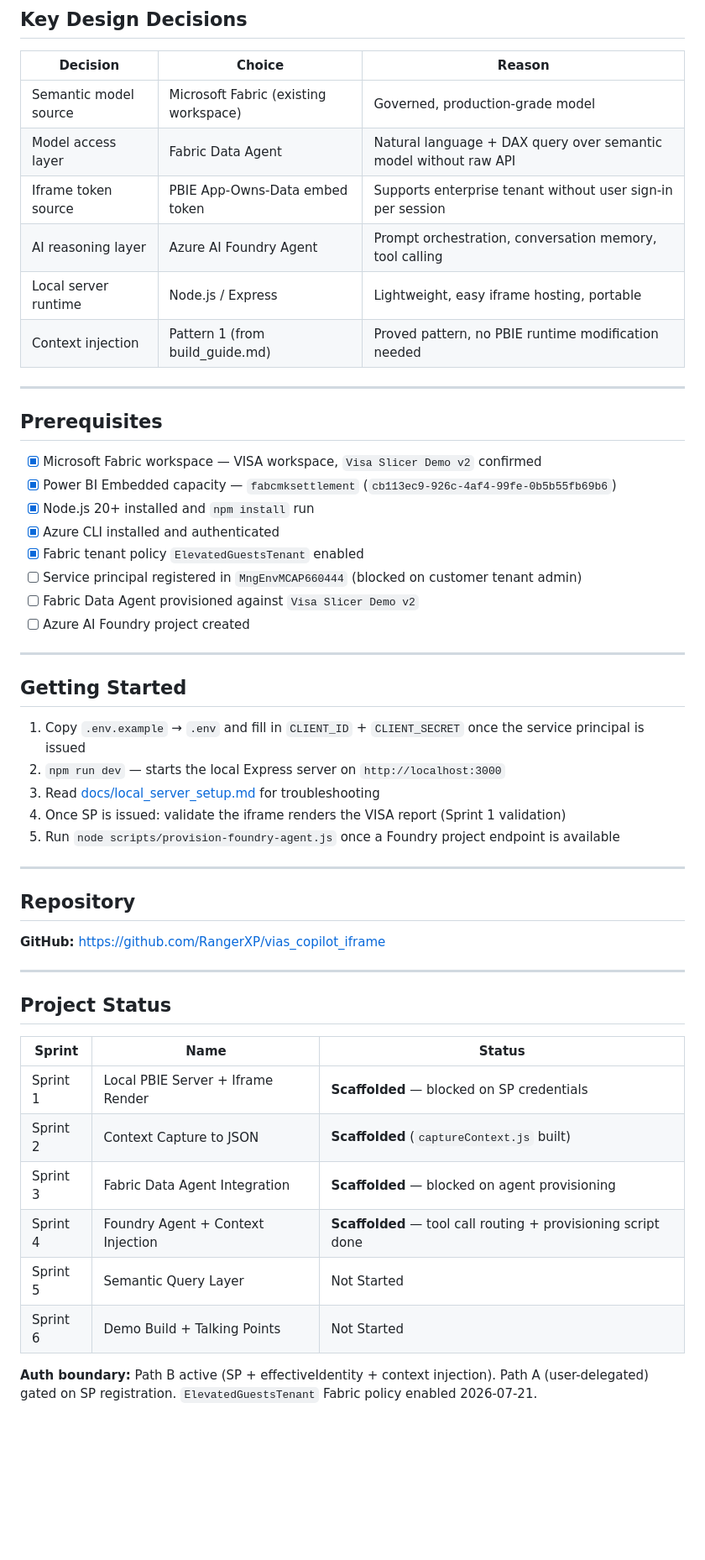
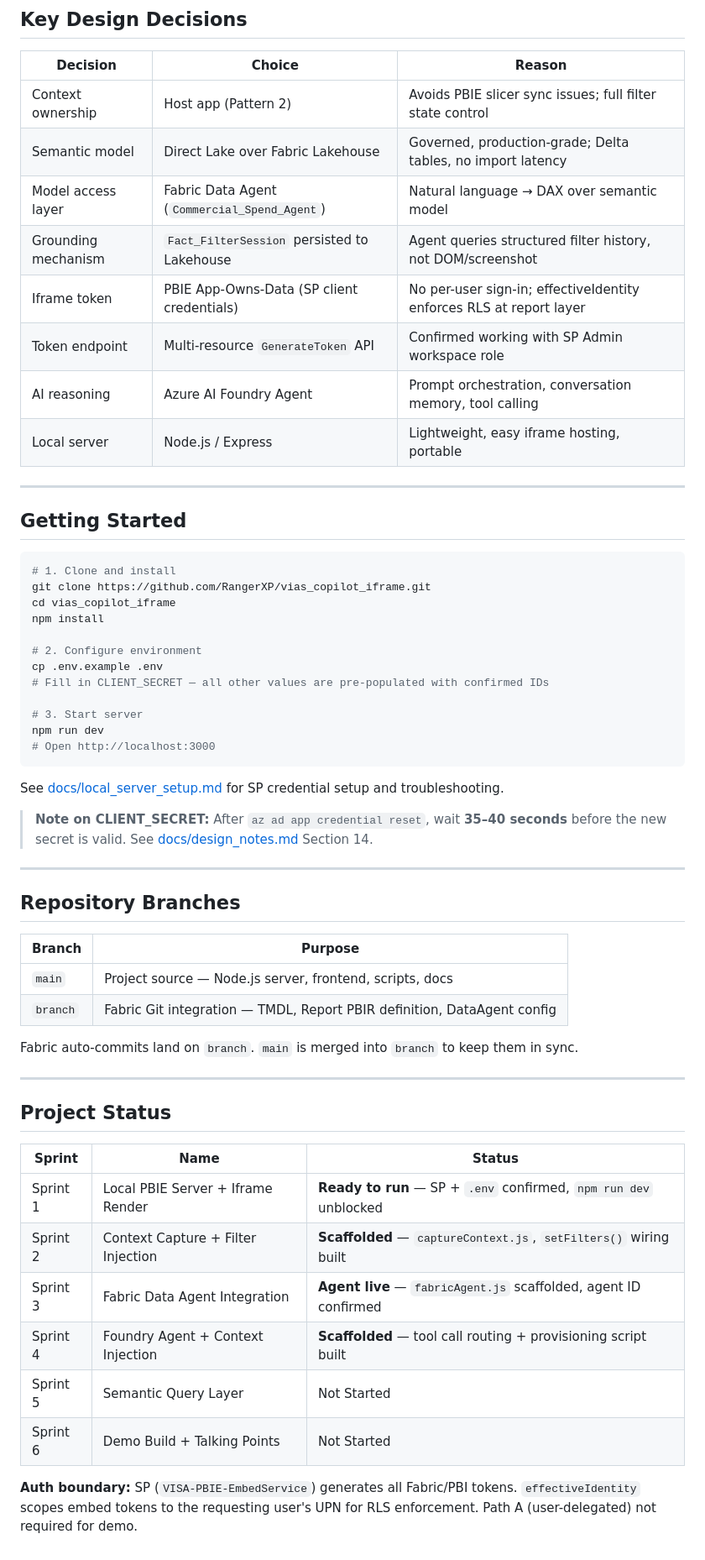
Before and after one commit to RangerXP/vias_copilot_iframe, a Markdown page: README.md, the part around one of its changes. Shown at 84% size. GitHub-like rendering; blank space fills up the shorter version.

Commit message:
docs: rewrite README — Pattern 2, confirmed Fabric stack, live SP, correct sprint status

````diff
--- a/README.md
+++ b/README.md
@@ -45,41 +64,48 @@ The local dev server proves out the architecture before any cloud deployment.
 
 | Decision | Choice | Reason |
 |----------|--------|--------|
-| Semantic model source | Microsoft Fabric (existing workspace) | Governed, production-grade model |
-| Model access layer | Fabric Data Agent | Natural language + DAX query over semantic model without raw API |
-| Iframe token source | PBIE App-Owns-Data embed token | Supports enterprise tenant without user sign-in per session |
-| AI reasoning layer | Azure AI Foundry Agent | Prompt orchestration, conversation memory, tool calling |
-| Local server runtime | Node.js / Express | Lightweight, easy iframe hosting, portable |
-| Context injection | Pattern 1 (from build_guide.md) | Proved pattern, no PBIE runtime modification needed |
-
----
-
-## Prerequisites
-
-- [x] Microsoft Fabric workspace — VISA workspace, `Visa Slicer Demo v2` confirmed
-- [x] Power BI Embedded capacity — `fabcmksettlement` (`cb113ec9-926c-4af4-99fe-0b5b55fb69b6`)
-- [x] Node.js 20+ installed and `npm install` run
-- [x] Azure CLI installed and authenticated
-- [x] Fabric tenant policy `ElevatedGuestsTenant` enabled
-- [ ] Service principal registered in `MngEnvMCAP660444` (blocked on customer tenant admin)
-- [ ] Fabric Data Agent provisioned against `Visa Slicer Demo v2`
-- [ ] Azure AI Foundry project created
+| Context ownership | Host app (Pattern 2) | Avoids PBIE slicer sync issues; full filter state control |
+| Semantic model | Direct Lake over Fabric Lakehouse | Governed, production-grade; Delta tables, no import latency |
+| Model access layer | Fabric Data Agent (`Commercial_Spend_Agent`) | Natural language → DAX over semantic model |
+| Grounding mechanism | `Fact_FilterSession` persisted to Lakehouse | Agent queries structured filter history, not DOM/screenshot |
+| Iframe token | PBIE App-Owns-Data (SP client credentials) | No per-user sign-in; effectiveIdentity enforces RLS at report layer |
+| Token endpoint | Multi-resource `GenerateToken` API | Confirmed working with SP Admin workspace role |
+| AI reasoning | Azure AI Foundry Agent | Prompt orchestration, conversation memory, tool calling |
+| Local server | Node.js / Express | Lightweight, easy iframe hosting, portable |
 
 ---
 
 ## Getting Started
 
-1. Copy `.env.example` → `.env` and fill in `CLIENT_ID` + `CLIENT_SECRET` once the service principal is issued
-2. `npm run dev` — starts the local Express server on `http://localhost:3000`
-3. Read [docs/local_server_setup.md](docs/local_server_setup.md) for troubleshooting
-4. Once SP is issued: validate the iframe renders the VISA report (Sprint 1 validation)
-5. Run `node scripts/provision-foundry-agent.js` once a Foundry project endpoint is available
+```bash
+# 1. Clone and install
+git clone https://github.com/RangerXP/vias_copilot_iframe.git
+cd vias_copilot_iframe
+npm install
+
+# 2. Configure environment
+cp .env.example .env
+# Fill in CLIENT_SECRET — all other values are pre-populated with confirmed IDs
+
+# 3. Start server
+npm run dev
+# Open http://localhost:3000
+```
+
+See [docs/local_server_setup.md](docs/local_server_setup.md) for SP credential setup and troubleshooting.
+
+> **Note on CLIENT_SECRET:** After `az ad app credential reset`, wait **35–40 seconds** before the new secret is valid. See [docs/design_notes.md](docs/design_notes.md) Section 14.
 
 ---
 
-## Repository
+## Repository Branches
 
-**GitHub:** https://github.com/RangerXP/vias_copilot_iframe
+| Branch | Purpose |
+|--------|---------|
+| `main` | Project source — Node.js server, frontend, scripts, docs |
+| `branch` | Fabric Git integration — TMDL, Report PBIR definition, DataAgent config |
+
+Fabric auto-commits land on `branch`. `main` is merged into `branch` to keep them in sync.
 
 ---
 
@@ -87,11 +113,11 @@ The local dev server proves out the architecture before any cloud deployment.
 
 | Sprint | Name | Status |
 |--------|------|--------|
-| Sprint 1 | Local PBIE Server + Iframe Render | **Scaffolded** — blocked on SP credentials |
-| Sprint 2 | Context Capture to JSON | **Scaffolded** (`captureContext.js` built) |
-| Sprint 3 | Fabric Data Agent Integration | **Scaffolded** — blocked on agent provisioning |
-| Sprint 4 | Foundry Agent + Context Injection | **Scaffolded** — tool call routing + provisioning script done |
+| Sprint 1 | Local PBIE Server + Iframe Render | **Ready to run** — SP + `.env` confirmed, `npm run dev` unblocked |
+| Sprint 2 | Context Capture + Filter Injection | **Scaffolded** — `captureContext.js`, `setFilters()` wiring built |
+| Sprint 3 | Fabric Data Agent Integration | **Agent live** — `fabricAgent.js` scaffolded, agent ID confirmed |
+| Sprint 4 | Foundry Agent + Context Injection | **Scaffolded** — tool call routing + provisioning script built |
 | Sprint 5 | Semantic Query Layer | Not Started |
 | Sprint 6 | Demo Build + Talking Points | Not Started |
 
-**Auth boundary:** Path B active (SP + effectiveIdentity + context injection). Path A (user-delegated) gated on SP registration. `ElevatedGuestsTenant` Fabric policy enabled 2026-07-21.
+**Auth boundary:** SP (`VISA-PBIE-EmbedService`) generates all Fabric/PBI tokens. `effectiveIdentity` scopes embed tokens to the requesting user's UPN for RLS enforcement. Path A (user-delegated) not required for demo.
````
Also changed, not shown: other parts of README.md (+35 -16 lines).
